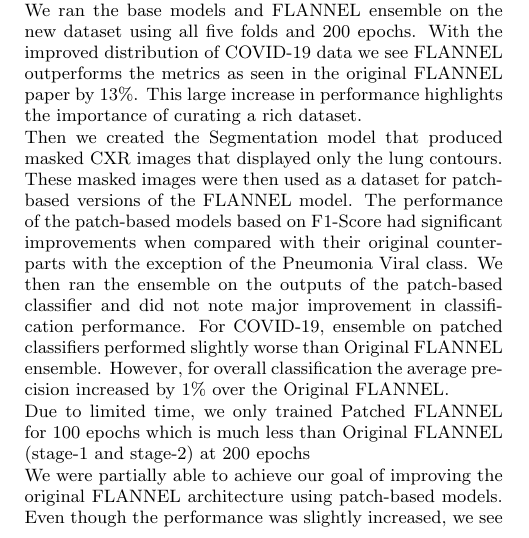
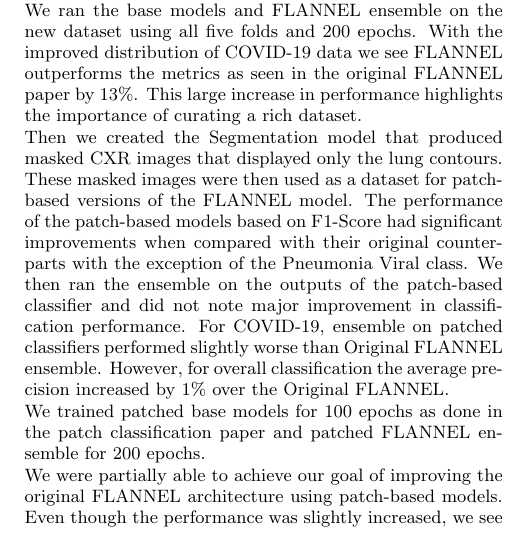
Before and after one commit to mannbiher/DeepLearningForHealthCareProject, a LaTeX document (doc/Project_Report.tex): part of one column of page 7 of 9, cut so that both start at the same text. Compiled offline with pdfLaTeX.

Commit message:
update conclusion

```diff
--- a/doc/Project_Report.tex
+++ b/doc/Project_Report.tex
@@ -715,8 +715,8 @@ ensemble on patched classifiers performed slightly worse than Original FLANNEL
 ensemble. However, for overall classification the average precision increased
 by 1\% over the Original FLANNEL.
 
-Due to limited time, we only trained Patched FLANNEL for 100 epochs which is
-much less than Original FLANNEL (stage-1 and stage-2) at 200 epochs
+We trained patched base models for 100 epochs as done in the patch
+classification paper and patched FLANNEL ensemble for 200 epochs.
 
 We were partially able to achieve our goal of improving the original FLANNEL
 architecture using patch-based models. Even though the performance was slightly
```
Also changed, not shown: doc/Project_Report.pdf.
